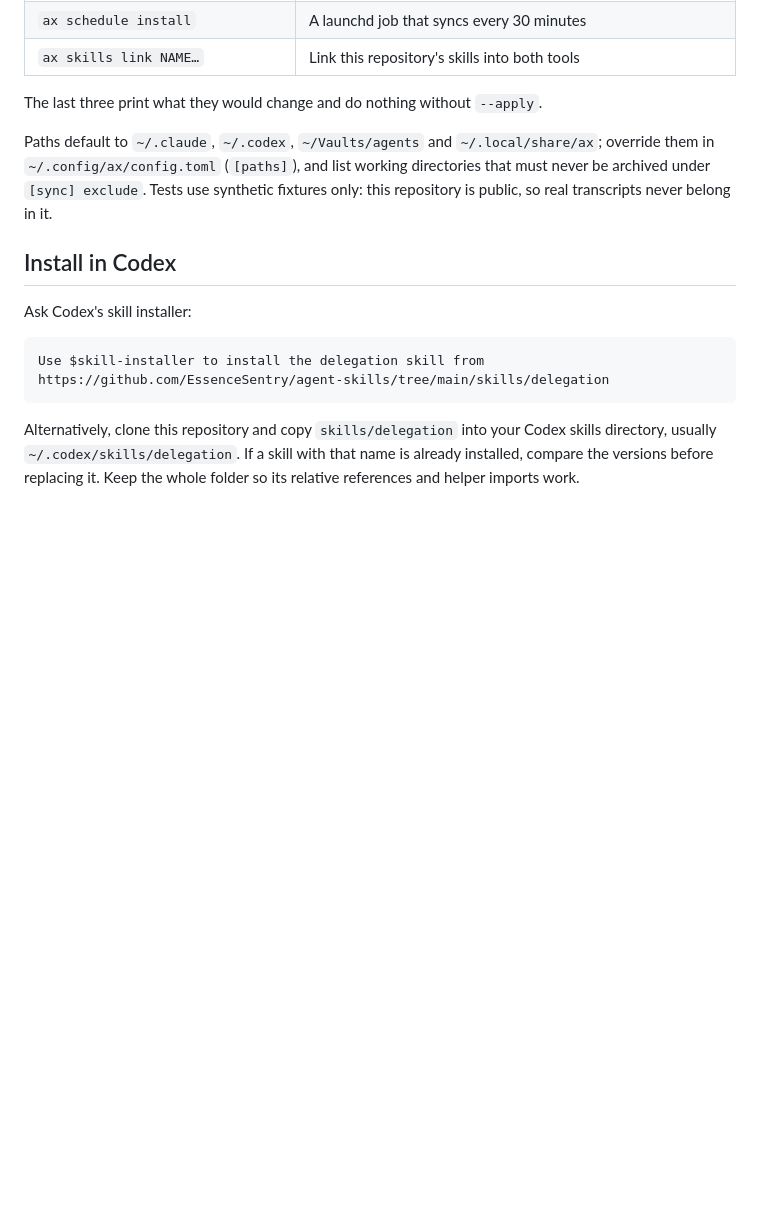
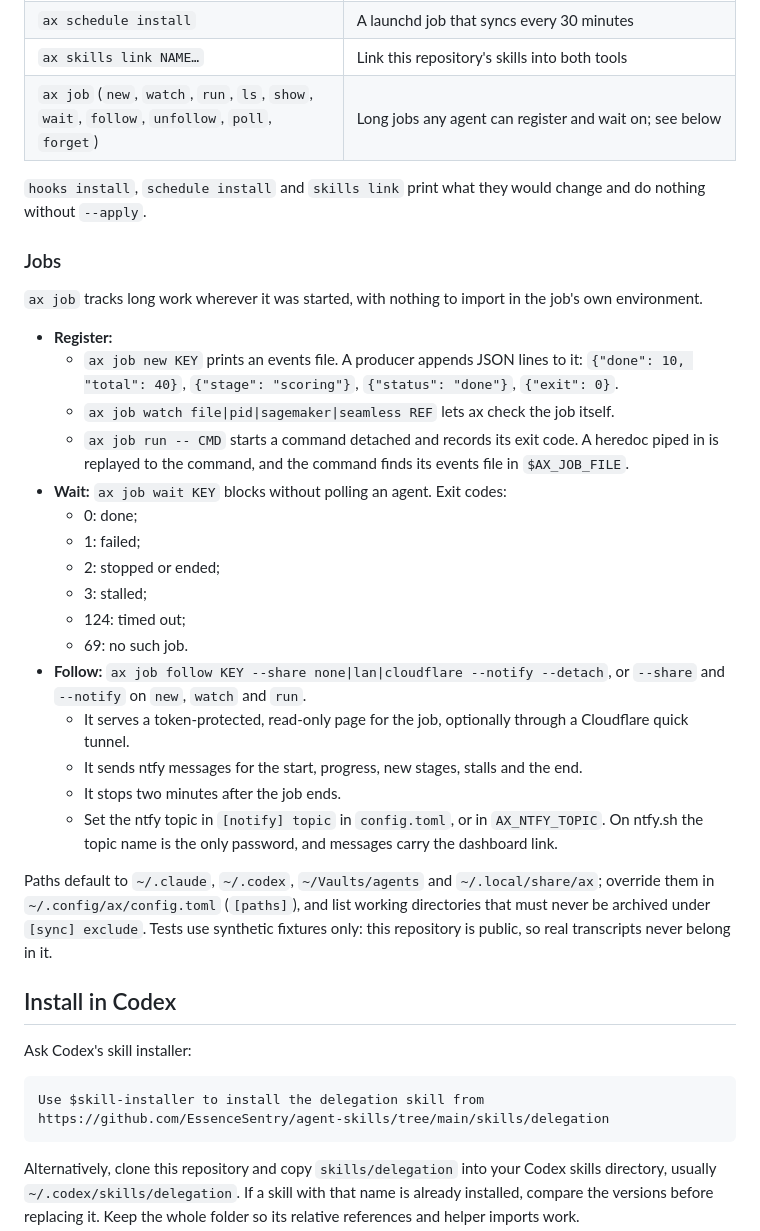
Before and after one commit to EssenceSentry/agent-skills, a Markdown page: README.md, the part around the change. Rendered like a GitHub page; blank space fills up the shorter version.

Commit message:
Document ax job in the README and record the follower's live test

```diff
--- a/README.md
+++ b/README.md
@@ -37,9 +37,32 @@ take effect at once; after a change to the dependencies, run the same command wi
 | `ax hooks install` | Hooks in Claude Code and Codex that sync when a session ends |
 | `ax schedule install` | A launchd job that syncs every 30 minutes |
 | `ax skills link NAME…` | Link this repository's skills into both tools |
+| `ax job` (`new`, `watch`, `run`, `ls`, `show`, `wait`, `follow`, `unfollow`, `poll`, `forget`) | Long jobs any agent can register and wait on; see below |
 
-The last three print what they would change and do nothing without
-`--apply`.
+`hooks install`, `schedule install` and `skills link` print what they would change
+and do nothing without `--apply`.
+
+### Jobs
+
+`ax job` tracks long work wherever it was started, with nothing to import in the
+job's own environment.
+
+- **Register:**
+  - `ax job new KEY` prints an events file. A producer appends JSON lines to it: `{"done": 10, "total": 40}`, `{"stage": "scoring"}`, `{"status": "done"}`, `{"exit": 0}`.
+  - `ax job watch file|pid|sagemaker|seamless REF` lets ax check the job itself.
+  - `ax job run -- CMD` starts a command detached and records its exit code. A heredoc piped in is replayed to the command, and the command finds its events file in `$AX_JOB_FILE`.
+- **Wait:** `ax job wait KEY` blocks without polling an agent. Exit codes:
+  - 0: done;
+  - 1: failed;
+  - 2: stopped or ended;
+  - 3: stalled;
+  - 124: timed out;
+  - 69: no such job.
+- **Follow:** `ax job follow KEY --share none|lan|cloudflare --notify --detach`, or `--share` and `--notify` on `new`, `watch` and `run`.
+  - It serves a token-protected, read-only page for the job, optionally through a Cloudflare quick tunnel.
+  - It sends ntfy messages for the start, progress, new stages, stalls and the end.
+  - It stops two minutes after the job ends.
+  - Set the ntfy topic in `[notify] topic` in `config.toml`, or in `AX_NTFY_TOPIC`. On ntfy.sh the topic name is the only password, and messages carry the dashboard link.
 
 Paths default to `~/.claude`, `~/.codex`, `~/Vaults/agents` and
 `~/.local/share/ax`; override them in `~/.config/ax/config.toml` (`[paths]`),
```
Also changed, not shown: PLAN.md (+8 -0 lines).
